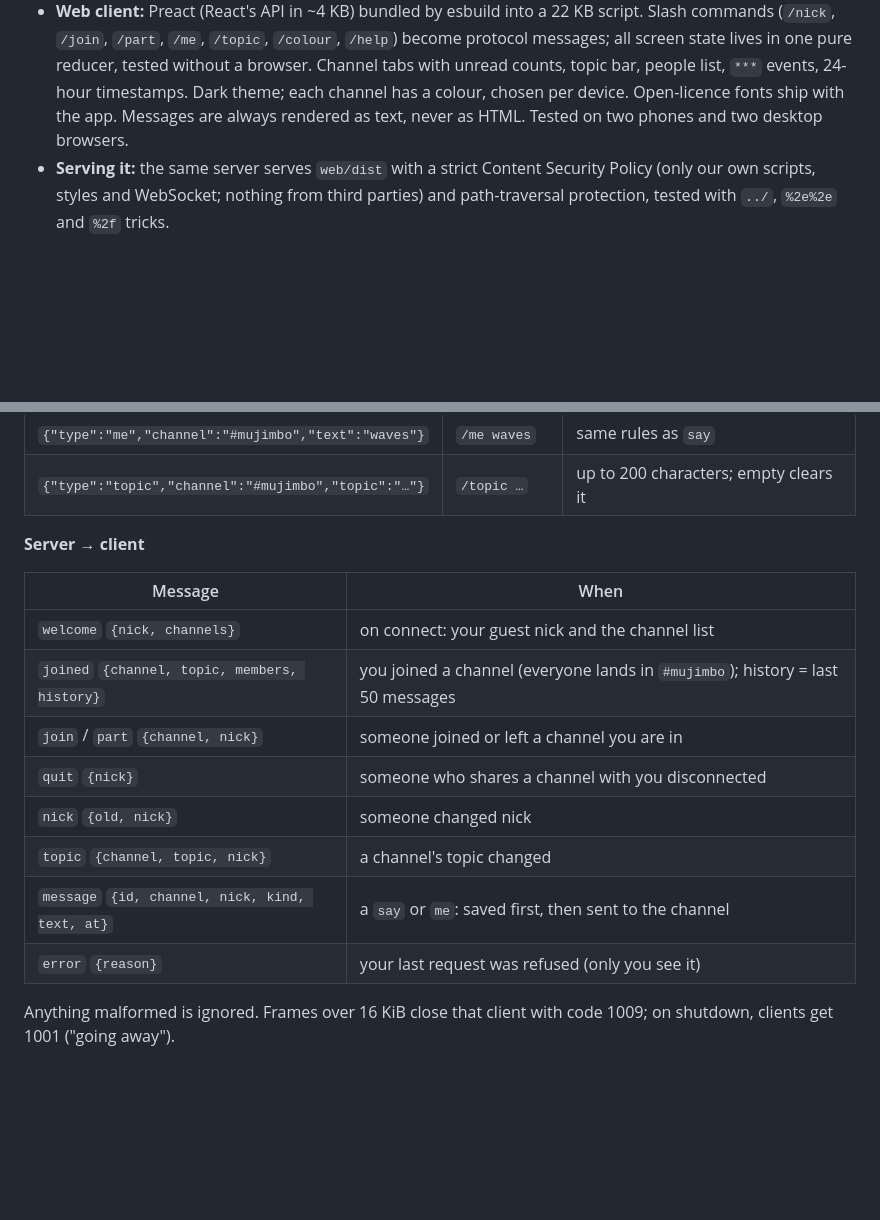
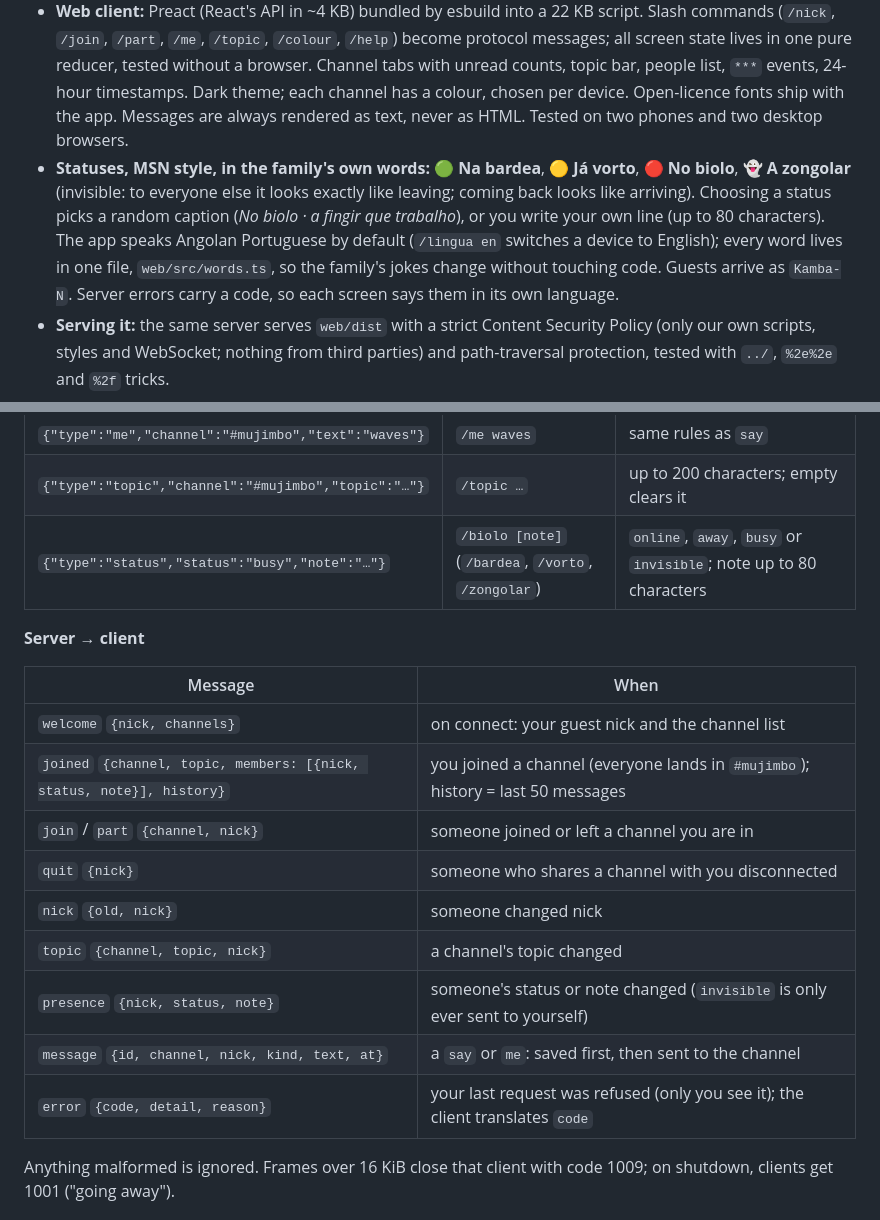
Before and after one commit to rugerious/kuribotas, a Markdown page: README.md, 2 parts joined by grey strips. Drawn GitHub-style; blank space fills up the shorter version.

```diff
--- a/README.md
+++ b/README.md
@@ -48,6 +48,7 @@ MVP: 28–42 h.
 - **Real-time chat:** `ws` (zero dependencies). Everyone arrives with a guest nick and can change it (unique, ignoring case); anyone creates a channel by joining it; messages, members, history and topic are per channel; `/me` actions; join, part, quit and nick events; errors go only to whoever caused them. Requests are checked for shape, then for meaning, and a database failure never kills a connection. Tested with Node's built-in WebSocket client, the same API browsers use.
 - **History (SQLite):** Node's built-in `node:sqlite` (no native module). Schema `spaces` → `channels` → `messages`, upgraded by numbered migrations tracked in `PRAGMA user_version`, each in a transaction (two so far: v2 added the author and `say`/`me`); a test upgrades a real version-1 database. WAL mode; prepared statements only (no SQL injection). A message is saved before it is broadcast; newcomers get the last 50. Data lives in `DATA_DIR` (default `./data`, `/data` in the image, mounted as a volume).
 - **Web client:** Preact (React's API in ~4 KB) bundled by esbuild into a 22 KB script. Slash commands (`/nick`, `/join`, `/part`, `/me`, `/topic`, `/colour`, `/help`) become protocol messages; all screen state lives in one pure reducer, tested without a browser. Channel tabs with unread counts, topic bar, people list, `***` events, 24-hour timestamps. Dark theme; each channel has a colour, chosen per device. Open-licence fonts ship with the app. Messages are always rendered as text, never as HTML. Tested on two phones and two desktop browsers.
+- **Statuses, MSN style, in the family's own words:** 🟢 **Na bardea**, 🟡 **Já vorto**, 🔴 **No biolo**, 👻 **A zongolar** (invisible: to everyone else it looks exactly like leaving; coming back looks like arriving). Choosing a status picks a random caption (*No biolo · a fingir que trabalho*), or you write your own line (up to 80 characters). The app speaks Angolan Portuguese by default (`/lingua en` switches a device to English); every word lives in one file, `web/src/words.ts`, so the family's jokes change without touching code. Guests arrive as `Kamba-N`. Server errors carry a code, so each screen says them in its own language.
 - **Serving it:** the same server serves `web/dist` with a strict Content Security Policy (only our own scripts, styles and WebSocket; nothing from third parties) and path-traversal protection, tested with `../`, `%2e%2e` and `%2f` tricks.
 - **Container image:** `ghcr.io/rugerious/kuribotas/server` (tags `sha-<commit>` and `latest`), built in two stages: the first bundles the web client with esbuild, the second holds only the server, its runtime dependencies and the built files. Base `node:26-slim` pinned by digest, runs as the unprivileged `node` user, Docker `HEALTHCHECK` on `/healthz`, stops gracefully in under a second.
 - **CI (GitHub Actions):** every PR runs `npm ci`, `npm run check`, a production `npm audit` and an image build; merges to `main` push the image to GHCR. Every action is pinned to a full commit SHA, and runners to `ubuntu-24.04`. Dependabot proposes npm, Actions and Docker updates weekly.
@@ -91,19 +93,21 @@ WebSocket at `/ws`, JSON text frames with a `type` field. The web client turns s
 | `{"type":"say","channel":"#mujimbo","text":"…"}` | plain text | channels you have joined; 1–2000 characters |
 | `{"type":"me","channel":"#mujimbo","text":"waves"}` | `/me waves` | same rules as `say` |
 | `{"type":"topic","channel":"#mujimbo","topic":"…"}` | `/topic …` | up to 200 characters; empty clears it |
+| `{"type":"status","status":"busy","note":"…"}` | `/biolo [note]` (`/bardea`, `/vorto`, `/zongolar`) | `online`, `away`, `busy` or `invisible`; note up to 80 characters |
 
 **Server → client**
 
 | Message | When |
 |---|---|
 | `welcome` `{nick, channels}` | on connect: your guest nick and the channel list |
-| `joined` `{channel, topic, members, history}` | you joined a channel (everyone lands in `#mujimbo`); history = last 50 messages |
+| `joined` `{channel, topic, members: [{nick, status, note}], history}` | you joined a channel (everyone lands in `#mujimbo`); history = last 50 messages |
 | `join` / `part` `{channel, nick}` | someone joined or left a channel you are in |
 | `quit` `{nick}` | someone who shares a channel with you disconnected |
 | `nick` `{old, nick}` | someone changed nick |
 | `topic` `{channel, topic, nick}` | a channel's topic changed |
+| `presence` `{nick, status, note}` | someone's status or note changed (`invisible` is only ever sent to yourself) |
 | `message` `{id, channel, nick, kind, text, at}` | a `say` or `me`: saved first, then sent to the channel |
-| `error` `{reason}` | your last request was refused (only you see it) |
+| `error` `{code, detail, reason}` | your last request was refused (only you see it); the client translates `code` |
 
 Anything malformed is ignored. Frames over 16 KiB close that client with code 1009; on shutdown, clients get 1001 ("going away").
 
```
Also changed, not shown: other parts of README.md (+7 -6 lines), docs/screenshot-desktop.png, docs/screenshot-phone.png, 11 other files.
